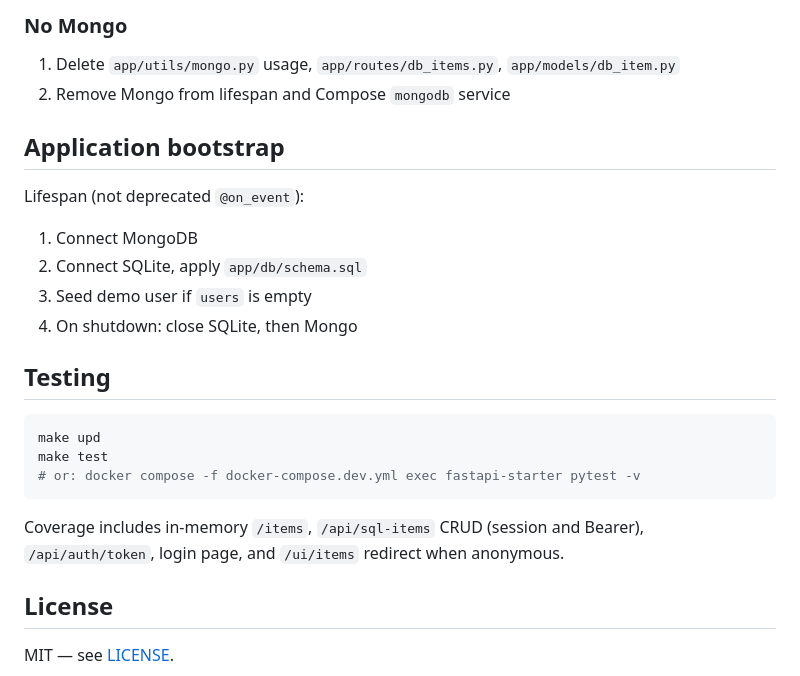
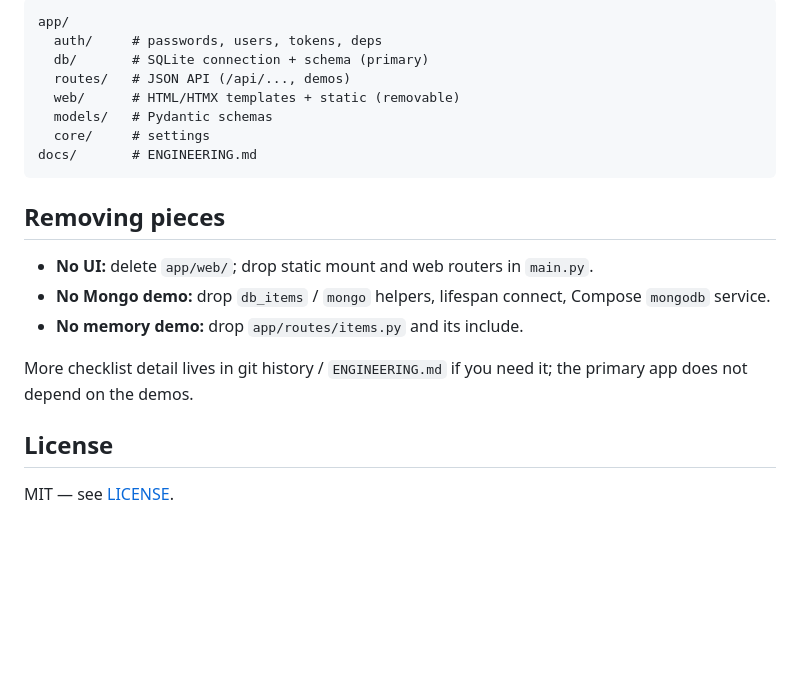
Before and after one commit to tgogos/fastapi-starter, a Markdown page: README.md, the part around one of its changes. Drawn GitHub-style; blank space fills up the shorter version.

````diff
--- a/README.md
+++ b/README.md
@@ -133,26 +73,21 @@ Priority: OS environment → `.env` → defaults.
-### No Mongo
-
-1. Delete `app/utils/mongo.py` usage, `app/routes/db_items.py`, `app/models/db_item.py`
-2. Remove Mongo from lifespan and Compose `mongodb` service
-
-## Application bootstrap
-
-Lifespan (not deprecated `@on_event`):
-
-1. Connect MongoDB
-2. Connect SQLite, apply `app/db/schema.sql`
-3. Seed demo user if `users` is empty
-4. On shutdown: close SQLite, then Mongo
-
-## Testing
-
-```bash
-make upd
-make test
-# or: docker compose -f docker-compose.dev.yml exec fastapi-starter pytest -v
+```
+app/
+  auth/     # passwords, users, tokens, deps
+  db/       # SQLite connection + schema (primary)
+  routes/   # JSON API (/api/..., demos)
+  web/      # HTML/HTMX templates + static (removable)
+  models/   # Pydantic schemas
+  core/     # settings
+docs/       # ENGINEERING.md
 ```
 
-Coverage includes in-memory `/items`, `/api/sql-items` CRUD (session and Bearer), `/api/auth/token`, login page, and `/ui/items` redirect when anonymous.
+## Removing pieces
+
+- **No UI:** delete `app/web/`; drop static mount and web routers in `main.py`.
+- **No Mongo demo:** drop `db_items` / `mongo` helpers, lifespan connect, Compose `mongodb` service.
+- **No memory demo:** drop `app/routes/items.py` and its include.
+
+More checklist detail lives in git history / `ENGINEERING.md` if you need it; the primary app does not depend on the demos.
 
 ## License
 
````
Also changed, not shown: other parts of README.md (+45 -105 lines).
